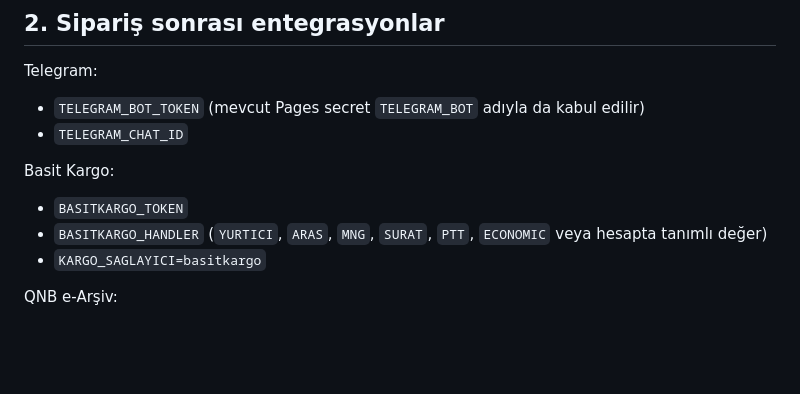
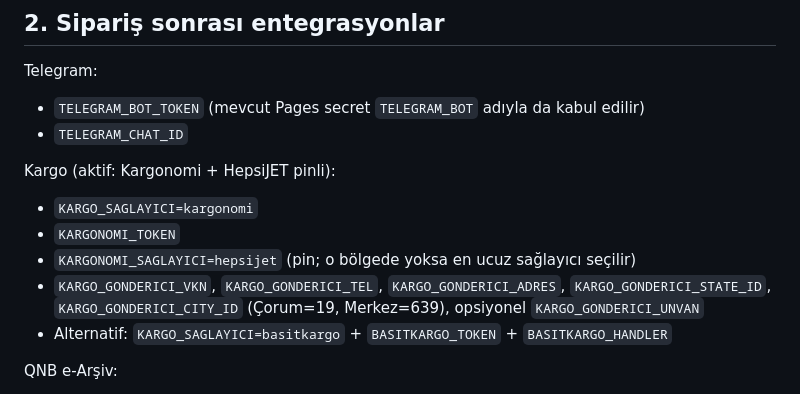
Before and after one commit to enginkantar/haciyatmazkablo, a Markdown page: DEPLOYMENT.md, the part around the change. Drawn GitHub-style; blank space fills up the shorter version.

Commit message:
docs: Kargonomi/HepsiJET kargo env listesi
Co-Authored-By: RuFlo <ruv@ruv.net>

```diff
--- a/DEPLOYMENT.md
+++ b/DEPLOYMENT.md
@@ -22,11 +22,15 @@ Telegram:
 - `TELEGRAM_BOT_TOKEN` (mevcut Pages secret `TELEGRAM_BOT` adıyla da kabul edilir)
 - `TELEGRAM_CHAT_ID`
 
-Basit Kargo:
+Kargo (aktif: Kargonomi + HepsiJET pinli):
 
-- `BASITKARGO_TOKEN`
-- `BASITKARGO_HANDLER` (`YURTICI`, `ARAS`, `MNG`, `SURAT`, `PTT`, `ECONOMIC` veya hesapta tanımlı değer)
-- `KARGO_SAGLAYICI=basitkargo`
+- `KARGO_SAGLAYICI=kargonomi`
+- `KARGONOMI_TOKEN`
+- `KARGONOMI_SAGLAYICI=hepsijet` (pin; o bölgede yoksa en ucuz sağlayıcı seçilir)
+- `KARGO_GONDERICI_VKN`, `KARGO_GONDERICI_TEL`, `KARGO_GONDERICI_ADRES`,
+  `KARGO_GONDERICI_STATE_ID`, `KARGO_GONDERICI_CITY_ID` (Çorum=19, Merkez=639),
+  opsiyonel `KARGO_GONDERICI_UNVAN`
+- Alternatif: `KARGO_SAGLAYICI=basitkargo` + `BASITKARGO_TOKEN` + `BASITKARGO_HANDLER`
 
 QNB e-Arşiv:
 
```
